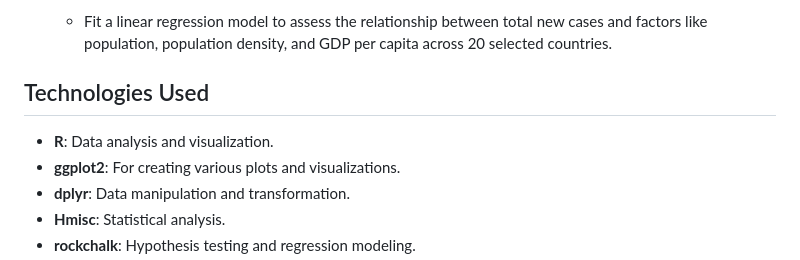
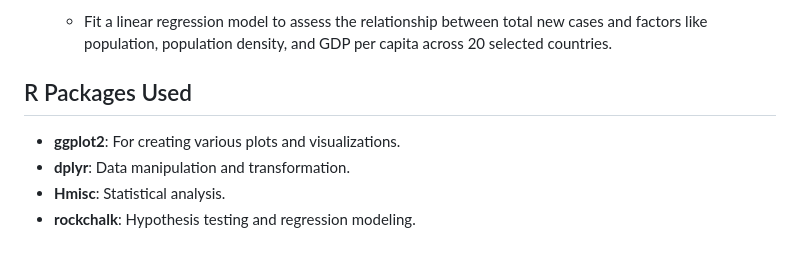
Before and after one commit to scottjue21/MSDS-401, a Markdown page: Final Exam Project/README.md, the part around the change. Rendered like a GitHub page.

```diff
--- a/Final Exam Project/README.md
+++ b/Final Exam Project/README.md
@@ -26,9 +26,8 @@ The project was divided into four primary tasks:
 4. **Linear Regression Modeling:**
    - Fit a linear regression model to assess the relationship between total new cases and factors like population, population density, and GDP per capita across 20 selected countries.
 
-## Technologies Used
+## R Packages Used
 
-- **R**: Data analysis and visualization.
 - **ggplot2**: For creating various plots and visualizations.
 - **dplyr**: Data manipulation and transformation.
 - **Hmisc**: Statistical analysis.
```
